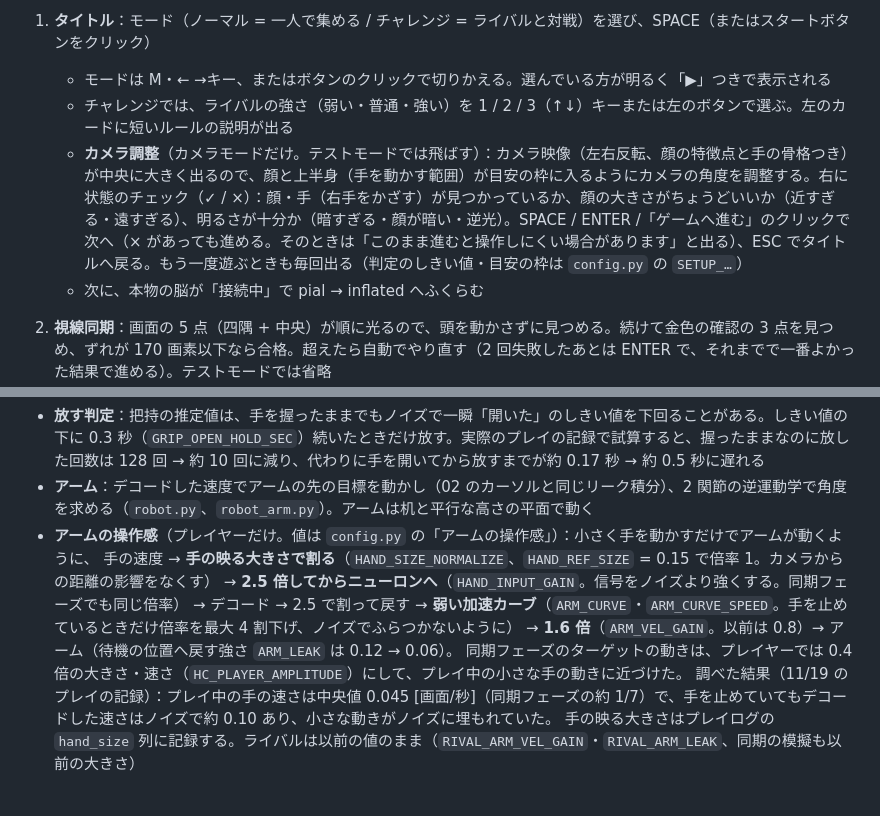
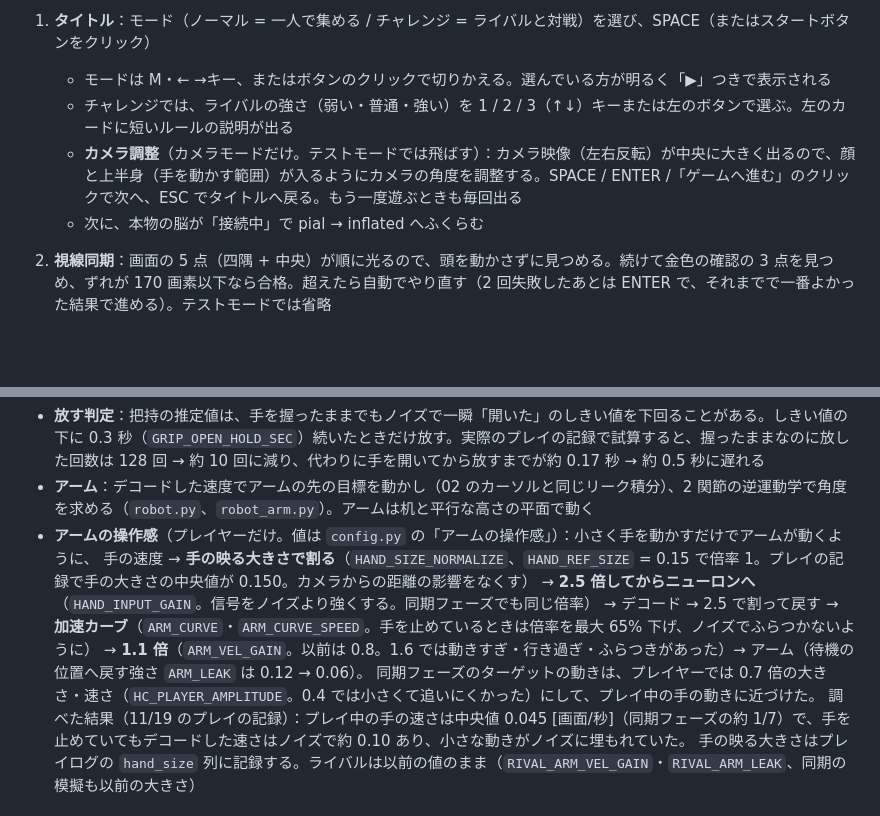
Before and after one commit to naokif0514/opencv-gl-project_NaokiFurusawa, a Markdown page: 03_bci_game/README.md, 2 parts joined by grey strips. GitHub-like rendering; blank space fills up the shorter version.

```diff
--- a/03_bci_game/README.md
+++ b/03_bci_game/README.md
@@ -75,7 +75,7 @@ cd 03_bci_game
 1. **タイトル**：モード（ノーマル = 一人で集める / チャレンジ = ライバルと対戦）を選び、SPACE（またはスタートボタンをクリック）
    - モードは M・← →キー、またはボタンのクリックで切りかえる。選んでいる方が明るく「▶」つきで表示される
    - チャレンジでは、ライバルの強さ（弱い・普通・強い）を 1 / 2 / 3（↑↓）キーまたは左のボタンで選ぶ。左のカードに短いルールの説明が出る
-   - **カメラ調整**（カメラモードだけ。テストモードでは飛ばす）：カメラ映像（左右反転、顔の特徴点と手の骨格つき）が中央に大きく出るので、顔と上半身（手を動かす範囲）が目安の枠に入るようにカメラの角度を調整する。右に状態のチェック（✓ / ×）：顔・手（右手をかざす）が見つかっているか、顔の大きさがちょうどいいか（近すぎる・遠すぎる）、明るさが十分か（暗すぎる・顔が暗い・逆光）。SPACE / ENTER /「ゲームへ進む」のクリックで次へ（× があっても進める。そのときは「このまま進むと操作しにくい場合があります」と出る）、ESC でタイトルへ戻る。もう一度遊ぶときも毎回出る（判定のしきい値・目安の枠は `config.py` の `SETUP_…`）
+   - **カメラ調整**（カメラモードだけ。テストモードでは飛ばす）：カメラ映像（左右反転）が中央に大きく出るので、顔と上半身（手を動かす範囲）が入るようにカメラの角度を調整する。SPACE / ENTER /「ゲームへ進む」のクリックで次へ、ESC でタイトルへ戻る。もう一度遊ぶときも毎回出る
    - 次に、本物の脳が「接続中」で pial → inflated へふくらむ
 2. **視線同期**：画面の 5 点（四隅 + 中央）が順に光るので、頭を動かさずに見つめる。続けて金色の確認の 3 点を見つめ、ずれが 170 画素以下なら合格。超えたら自動でやり直す（2 回失敗したあとは ENTER で、それまでで一番よかった結果で進める）。テストモードでは省略
 3. **同期フェーズ**（約 30 秒）：画面中央の同期パッドで、マゼンタのターゲットを右手でゆっくり追いかけ（白い輪 = 自分の手）、
@@ -222,11 +222,11 @@ cd 03_bci_game
 - **放す判定**：把持の推定値は、手を握ったままでもノイズで一瞬「開いた」のしきい値を下回ることがある。しきい値の下に 0.3 秒（`GRIP_OPEN_HOLD_SEC`）続いたときだけ放す。実際のプレイの記録で試算すると、握ったままなのに放した回数は 128 回 → 約 10 回に減り、代わりに手を開いてから放すまでが約 0.17 秒 → 約 0.5 秒に遅れる
 - **アーム**：デコードした速度でアームの先の目標を動かし（02 のカーソルと同じリーク積分）、2 関節の逆運動学で角度を求める（`robot.py`、`robot_arm.py`）。アームは机と平行な高さの平面で動く
 - **アームの操作感**（プレイヤーだけ。値は `config.py` の「アームの操作感」）：小さく手を動かすだけでアームが動くように、
-  手の速度 → **手の映る大きさで割る**（`HAND_SIZE_NORMALIZE`、`HAND_REF_SIZE` = 0.15 で倍率 1。カメラからの距離の影響をなくす）
+  手の速度 → **手の映る大きさで割る**（`HAND_SIZE_NORMALIZE`、`HAND_REF_SIZE` = 0.15 で倍率 1。プレイの記録で手の大きさの中央値が 0.150。カメラからの距離の影響をなくす）
   → **2.5 倍してからニューロンへ**（`HAND_INPUT_GAIN`。信号をノイズより強くする。同期フェーズでも同じ倍率）
-  → デコード → 2.5 で割って戻す → **弱い加速カーブ**（`ARM_CURVE`・`ARM_CURVE_SPEED`。手を止めているときだけ倍率を最大 4 割下げ、ノイズでふらつかないように）
-  → **1.6 倍**（`ARM_VEL_GAIN`。以前は 0.8）→ アーム（待機の位置へ戻す強さ `ARM_LEAK` は 0.12 → 0.06）。
-  同期フェーズのターゲットの動きは、プレイヤーでは 0.4 倍の大きさ・速さ（`HC_PLAYER_AMPLITUDE`）にして、プレイ中の小さな手の動きに近づけた。
+  → デコード → 2.5 で割って戻す → **加速カーブ**（`ARM_CURVE`・`ARM_CURVE_SPEED`。手を止めているときは倍率を最大 65% 下げ、ノイズでふらつかないように）
+  → **1.1 倍**（`ARM_VEL_GAIN`。以前は 0.8。1.6 では動きすぎ・行き過ぎ・ふらつきがあった）→ アーム（待機の位置へ戻す強さ `ARM_LEAK` は 0.12 → 0.06）。
+  同期フェーズのターゲットの動きは、プレイヤーでは 0.7 倍の大きさ・速さ（`HC_PLAYER_AMPLITUDE`。0.4 では小さくて追いにくかった）にして、プレイ中の手の動きに近づけた。
   調べた結果（11/19 のプレイの記録）：プレイ中の手の速さは中央値 0.045 [画面/秒]（同期フェーズの約 1/7）で、手を止めていてもデコードした速さはノイズで約 0.10 あり、小さな動きがノイズに埋もれていた。
   手の映る大きさはプレイログの `hand_size` 列に記録する。ライバルは以前の値のまま（`RIVAL_ARM_VEL_GAIN`・`RIVAL_ARM_LEAK`、同期の模擬も以前の大きさ）
 
```
Also changed, not shown: 03_bci_game/docs/visual/camera_setup.png (added), 03_bci_game/docs/visual/camera_setup_0_ng.png (deleted), 03_bci_game/docs/visual/camera_setup_1_ok.png (deleted), 5 other files.
